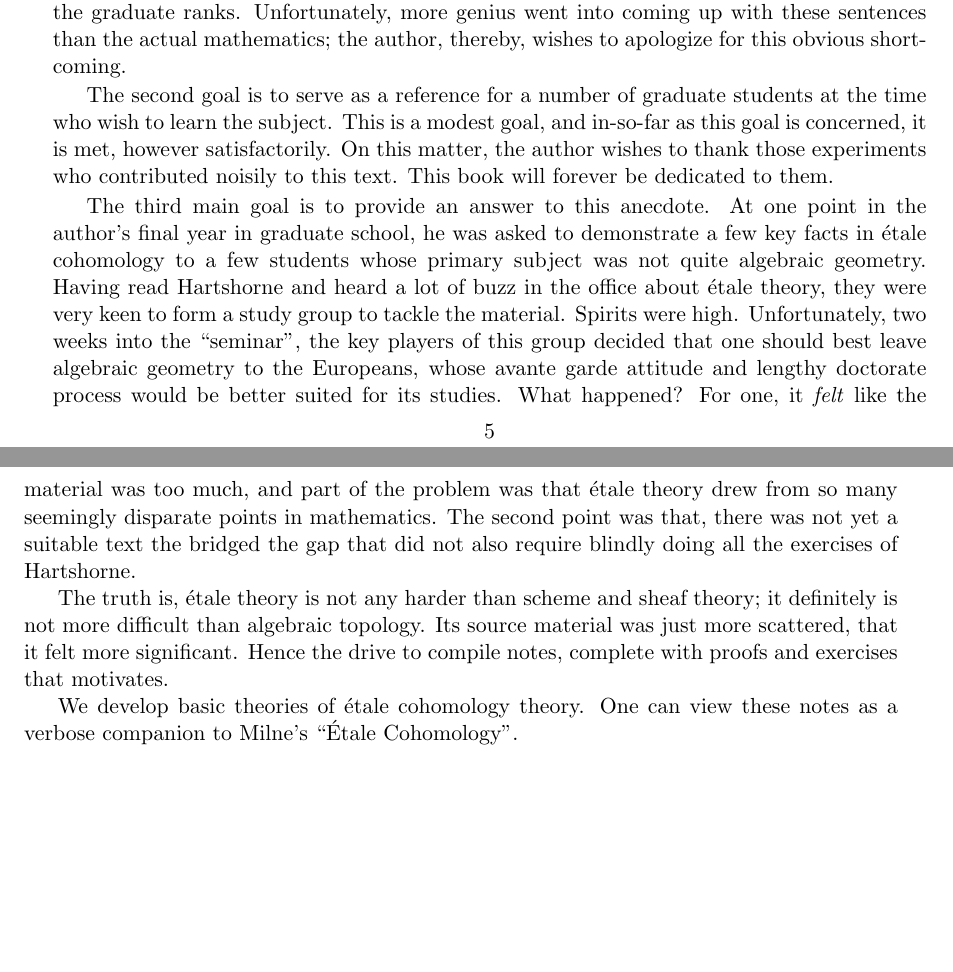
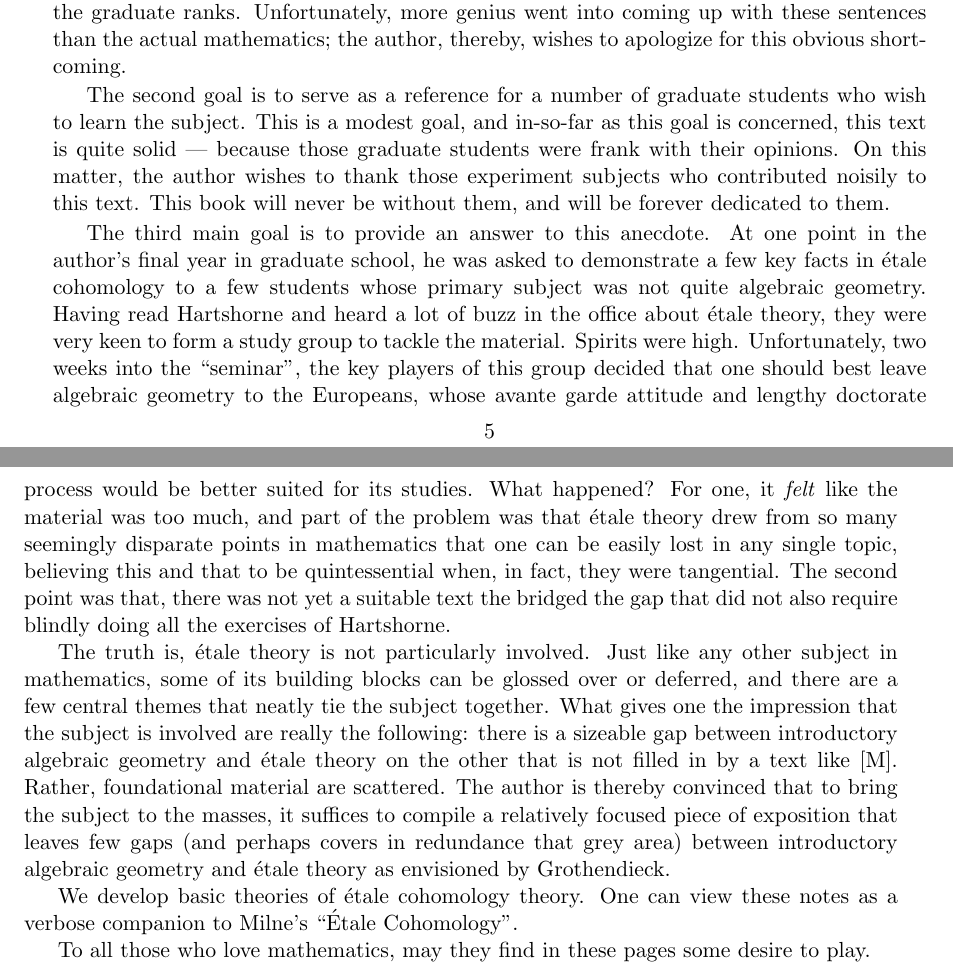
Before and after one commit to ichinco/math_notes, a LaTeX thesis (etale/etale.tex, which reads etale/preface.tex): two parts of pages 5 and 6 of 13, joined at a grey line, cut so that both start at the same text, the shorter picture padded with empty space. Compiled offline with pdfLaTeX.

Commit message:
added some stuff to the preface

```diff
--- a/etale/preface.tex
+++ b/etale/preface.tex
@@ -39,11 +39,13 @@ sentences than the actual mathematics; the author, thereby, wishes
 to apologize for this obvious short-coming.
 
 The second goal is to serve as a reference for a number of
-graduate students at the time who wish to learn the subject. This
-is a modest goal, and in-so-far as this goal is concerned, it
-is met, however satisfactorily. On this matter, the author wishes
-to thank those experiments who contributed noisily to this
-text. This book will forever be dedicated to them.
+graduate students who wish to learn the subject. This
+is a modest goal, and in-so-far as this goal is concerned, this
+text is quite solid --- because those graduate students were frank
+with their opinions. On this matter, the author wishes to thank
+those experiment subjects who contributed noisily to this text.
+This book will never be without them, and will be forever
+dedicated to them.
 
 The third main goal is to provide an answer to this anecdote. At
 one point in the author's final year in graduate school, he was
@@ -58,16 +60,29 @@ Europeans, whose avante garde attitude and lengthy doctorate
 process would be better suited for its studies. What happened?
 For one, it \emph{felt} like the material was too much, and part
 of the problem was that \'etale theory drew from so many seemingly
-disparate points in mathematics. The second point was that, there
+disparate points in mathematics that one can be easily lost in any
+single topic, believing this and that to be quintessential when,
+in fact, they were tangential. The second point was that, there
 was not yet a suitable text the bridged the gap that did not also
 require blindly doing all the exercises of Hartshorne.
 
-The truth is, \'etale theory is not any harder than scheme and
-sheaf theory; it definitely is not more difficult than algebraic
-topology. Its source material was just more scattered, that it
-felt more significant. Hence the drive to compile notes, complete
-with proofs and exercises that motivates.
+The truth is, \'etale theory is not particularly involved. Just
+like any other subject in mathematics, some of its building blocks
+can be glossed over or deferred, and there are a few central
+themes that neatly tie the subject together. What gives one the
+impression that the subject is involved are really the following:
+there is a sizeable gap between introductory algebraic geometry
+and \'etale theory on the other that is not filled in by a text
+like \cite{Milne}. Rather, foundational material are scattered.
+The author is thereby convinced that to bring the subject to the
+masses, it suffices to compile a relatively focused piece of
+exposition that leaves few gaps (and perhaps covers in redundance
+that grey area) between introductory algebraic geometry and
+\'etale theory as envisioned by Grothendieck.
 
 We develop basic theories of \'etale cohomology theory. One can
 view these notes as a verbose companion to Milne's ``\'Etale
 Cohomology''.
+
+To all those who love mathematics, may they find in these pages
+some desire to play.
```
Also changed, not shown: etale/zariski.tex (+8 -3 lines).
